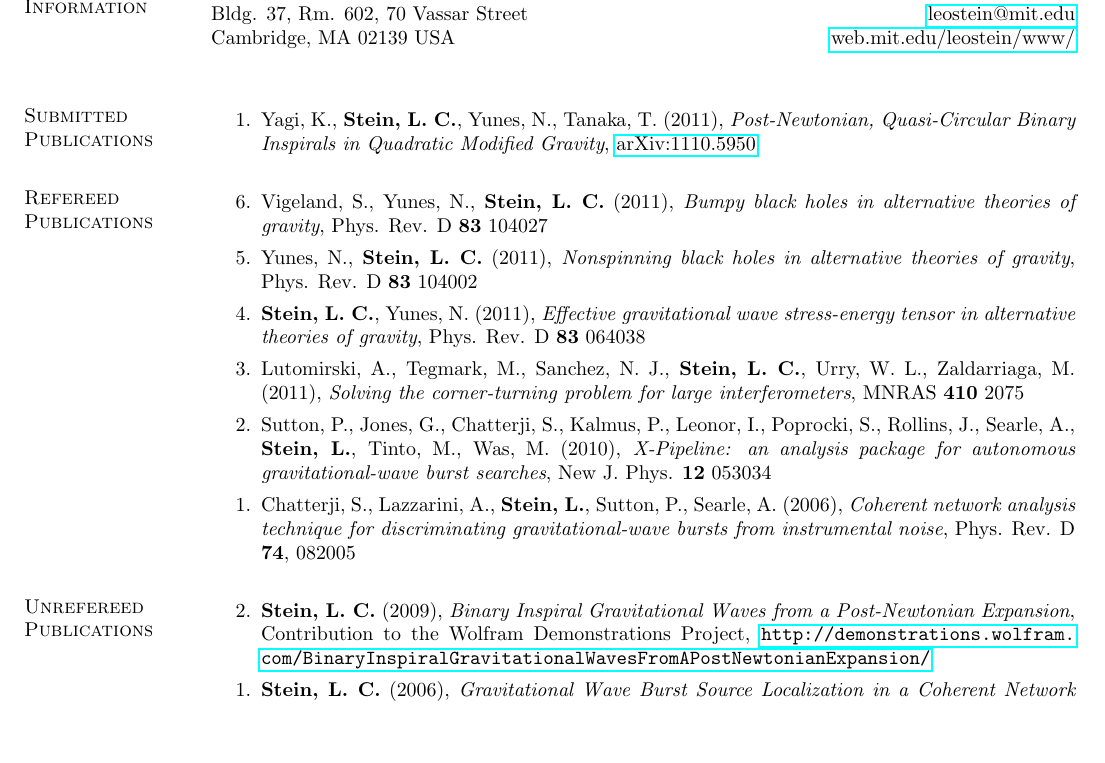
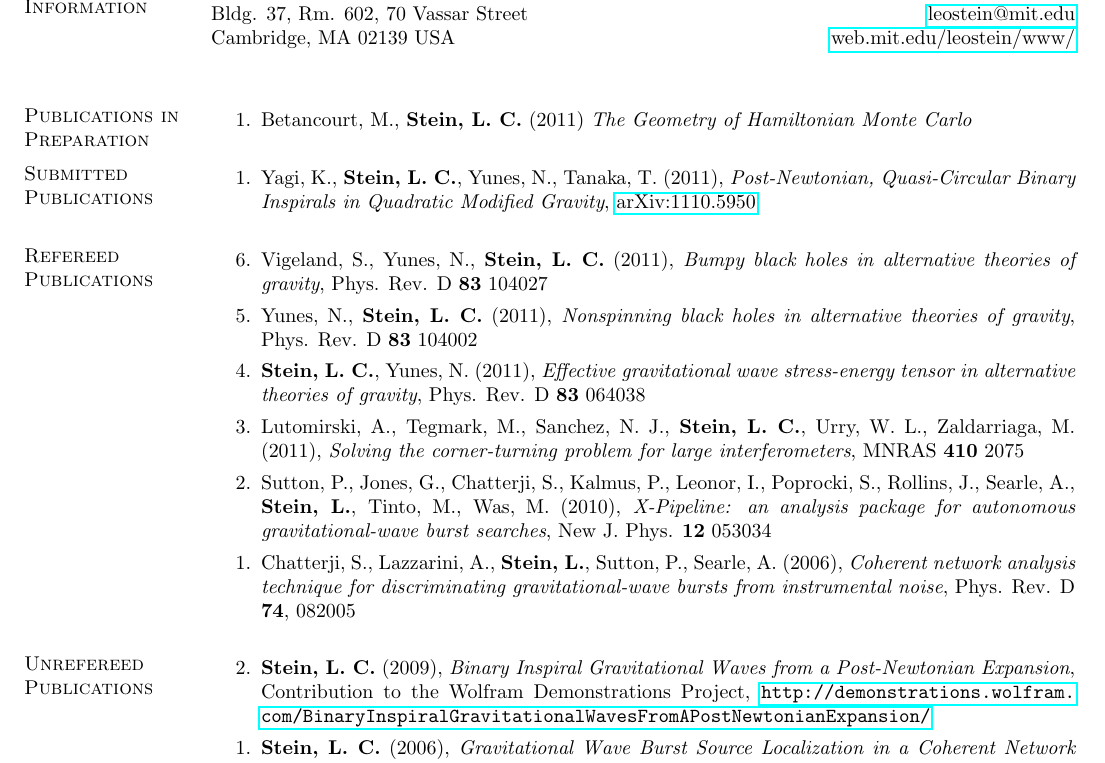
Before and after one commit to duetosymmetry/cv, a LaTeX CV (LeoCSteinPubs.tex, which reads ContactContent.tex, PubsContent.tex): part of the page, cut so that both start at the same text, the shorter picture padded with empty space. Compiled offline with pdfLaTeX.

```diff
--- /dev/null
+++ b/ContactContent.tex
@@ -0,0 +1,5 @@
+\section{\sc Contact Information}
+\vspace{.05in}
+Dept. of Physics and MIT Kavli Institute            \hfill 585-729-5898 \\
+Bldg. 37, Rm. 602, 70 Vassar Street    \hfill \href{mailto:leostein@mit.edu}{leostein@mit.edu}\\
+Cambridge, MA 02139 USA \hfill \href{http://web.mit.edu/leostein/www/}{web.mit.edu/leostein/www/}\\
--- a/LeoCSteinPubs.tex
+++ b/LeoCSteinPubs.tex
@@ -40,11 +27,4 @@
 \thispagestyle{empty}
 
 \begin{resume}
-\section{\sc Contact Information}
-\vspace{.05in}
-%\begin{tabular}{@{}p{4in}p{4in}}
-Dept. of Physics and MIT Kavli Institute            \hfill 585-729-5898 \\
-Bldg. 37, Rm. 602, 70 Vassar Street    \hfill \href{mailto:leostein@mit.edu}{leostein@mit.edu}\\
-Cambridge, MA 02139 USA \hfill \href{http://web.mit.edu/leostein/www/}{web.mit.edu/leostein/www/}\\
-%\end{tabular}
 
@@ -51,43 +32,5 @@
 
-\section{\sc Submitted Publications}
-\begin{enumerate}
-\item[{1.}] Yagi,~K., {\bf Stein,~L.~C.}, Yunes,~N.,
-  Tanaka,~T. (2011), {\it Post-Newtonian, Quasi-Circular Binary
-    Inspirals in Quadratic Modified Gravity}, \href{http://arxiv.org/abs/1110.5950}{arXiv:1110.5950}
-\end{enumerate}
-
-\section{\sc Refereed Publications}
-\begin{enumerate}
-\item[{6.}] Vigeland,~S., Yunes,~N., {\bf Stein,~L.~C.} (2011), {\it
-    Bumpy black holes in alternative theories of gravity},
-  Phys. Rev. D {\bf 83} 104027
-\item[{5.}] Yunes,~N., {\bf Stein,~L.~C.} (2011), {\it Nonspinning
-    black holes in alternative theories of gravity},
-  Phys. Rev. D {\bf 83} 104002
-\item[{4.}] {\bf Stein,~L. C.}, Yunes,~N. (2011), {\it Effective
-    gravitational wave stress-energy tensor in alternative theories of
-    gravity}, Phys. Rev. D {\bf 83} 064038
-\item[{3.}] Lutomirski,~A., Tegmark,~M., Sanchez,~N.~J., {\bf
-    Stein,~L.~C.},
-  Urry,~W.~L., Zaldarriaga,~M. (2011), {\it Solving the
-    corner-turning problem for large interferometers}, MNRAS {\bf 410} 2075
-\item[{2.}] Sutton,~P., Jones,~G., Chatterji,~S., Kalmus,~P., Leonor,~I.,
-  Poprocki,~S., Rollins,~J., Searle,~A., {\bf Stein,~L.}, Tinto,~M.,
-  Was,~M. (2010), {\it X-Pipeline: an analysis package for autonomous
-    gravitational-wave burst searches}, New J. Phys. {\bf 12} 053034
-\item[{1.}] Chatterji,~S., Lazzarini,~A., {\bf Stein,~L.}, Sutton,~P.,
-  Searle,~A. (2006), {\it Coherent network analysis technique for
-    discriminating gravitational-wave bursts from instrumental noise},
-  Phys. Rev. D {\bf 74}, 082005
-\end{enumerate}
-
-\section{\sc Unrefereed Publications}
-\begin{enumerate}
-\item[{2.}] {\bf Stein,~L.~C.} (2009), {\it Binary Inspiral
-    Gravitational Waves from a Post-Newtonian Expansion}, Contribution
-  to the Wolfram Demonstrations Project, \url{http://demonstrations.wolfram.com/BinaryInspiralGravitationalWavesFromAPostNewtonianExpansion/}
-\item[{1.}] {\bf Stein,~L.~C.} (2006), {\it Gravitational Wave Burst Source Localization in a Coherent Network Analysis}, Senior thesis at California Institute of Technology
-\end{enumerate}
+\input{PubsContent.tex}
 
 \end{resume}
 \end{document}
--- /dev/null
+++ b/PubsContent.tex
@@ -0,0 +1,44 @@
+\section{\sc Publications in Preparation}
+\begin{enumerate}
+\item[{1.}] Betancourt,~M., {\bf Stein,~L.~C.} (2011) {\it The Geometry of Hamiltonian Monte Carlo}
+\end{enumerate}
+
+\section{\sc Submitted Publications}
+\begin{enumerate}
+\item[{1.}] Yagi,~K., {\bf Stein,~L.~C.}, Yunes,~N.,
+  Tanaka,~T. (2011), {\it Post-Newtonian, Quasi-Circular Binary
+    Inspirals in Quadratic Modified Gravity}, \href{http://arxiv.org/abs/1110.5950}{arXiv:1110.5950}
+\end{enumerate}
+
+\section{\sc Refereed Publications}
+\begin{enumerate}
+\item[{6.}] Vigeland,~S., Yunes,~N., {\bf Stein,~L.~C.} (2011), {\it
+    Bumpy black holes in alternative theories of gravity},
+  Phys. Rev. D {\bf 83} 104027
+\item[{5.}] Yunes,~N., {\bf Stein,~L.~C.} (2011), {\it Nonspinning
+    black holes in alternative theories of gravity},
+  Phys. Rev. D {\bf 83} 104002
+\item[{4.}] {\bf Stein,~L. C.}, Yunes,~N. (2011), {\it Effective
+    gravitational wave stress-energy tensor in alternative theories of
+    gravity}, Phys. Rev. D {\bf 83} 064038
+\item[{3.}] Lutomirski,~A., Tegmark,~M., Sanchez,~N.~J., {\bf
+    Stein,~L.~C.},
+  Urry,~W.~L., Zaldarriaga,~M. (2011), {\it Solving the
+    corner-turning problem for large interferometers}, MNRAS {\bf 410} 2075
+\item[{2.}] Sutton,~P., Jones,~G., Chatterji,~S., Kalmus,~P., Leonor,~I.,
+  Poprocki,~S., Rollins,~J., Searle,~A., {\bf Stein,~L.}, Tinto,~M.,
+  Was,~M. (2010), {\it X-Pipeline: an analysis package for autonomous
+    gravitational-wave burst searches}, New J. Phys. {\bf 12} 053034
+\item[{1.}] Chatterji,~S., Lazzarini,~A., {\bf Stein,~L.}, Sutton,~P.,
+  Searle,~A. (2006), {\it Coherent network analysis technique for
+    discriminating gravitational-wave bursts from instrumental noise},
+  Phys. Rev. D {\bf 74}, 082005
+\end{enumerate}
+
+\section{\sc Unrefereed Publications}
+\begin{enumerate}
+\item[{2.}] {\bf Stein,~L.~C.} (2009), {\it Binary Inspiral
+    Gravitational Waves from a Post-Newtonian Expansion}, Contribution
+  to the Wolfram Demonstrations Project, \url{http://demonstrations.wolfram.com/BinaryInspiralGravitationalWavesFromAPostNewtonianExpansion/}
+\item[{1.}] {\bf Stein,~L.~C.} (2006), {\it Gravitational Wave Burst Source Localization in a Coherent Network Analysis}, Senior thesis at California Institute of Technology
+\end{enumerate}
```
Also changed, not shown: LeoCStein.tex (+2 -61 lines), LeoCSteinPubs.tex (14 more changed lines).
